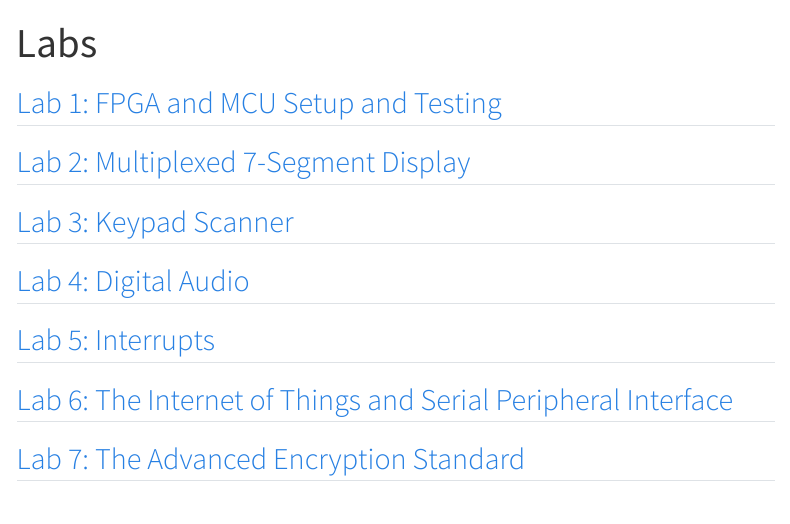
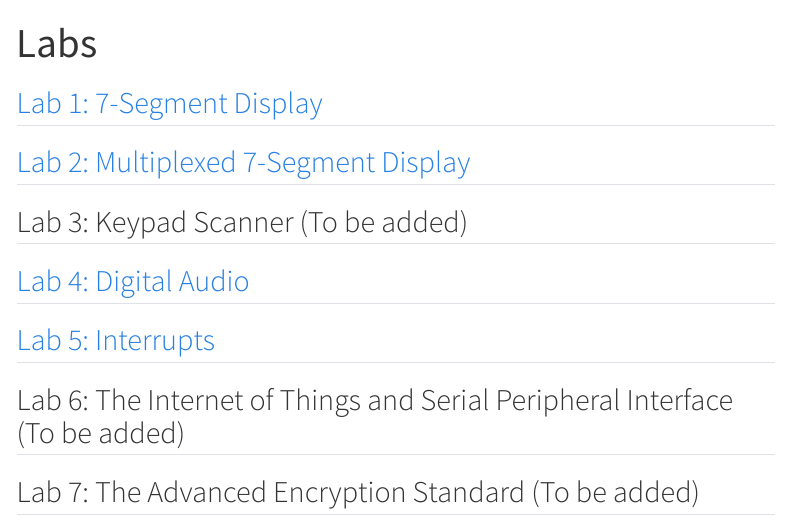
Before and after one commit to eing523/e155-portfolio, a Quarto document (labs/index.qmd): the page in a window 1100 px wide, from its top. Rendered offline with R 4.5, knitr and Pandoc in place of Quarto, with nearby package versions; menus at the side of the page are left out.

Commit message:
edited look of website

```diff
--- a/_quarto.yml
+++ b/_quarto.yml
@@ -7,12 +7,8 @@ website:
     left:
       - href: index.qmd
         text: Home
-      - href: blog.qmd
-        text: Blog
       - href: labs/index.qmd
         text: Labs
-      - href: https://hmc-e155.github.io/
-        text: Resources
 
 format:
   html:
--- a/labs/index.qmd
+++ b/labs/index.qmd
@@ -2,16 +2,16 @@
 title: "Labs"
 ---
 
-## [Lab 1: FPGA and MCU Setup and Testing](lab1/lab1.qmd)
+## [Lab 1: 7-Segment Display](lab1/lab1.qmd)
 
 ## [Lab 2: Multiplexed 7-Segment Display](lab2/lab2.qmd)
 
-## [Lab 3: Keypad Scanner](lab3/lab3.qmd)
+## Lab 3: Keypad Scanner (To be added)
 
 ## [Lab 4: Digital Audio](lab4/lab4.qmd)
 
 ## [Lab 5: Interrupts](lab5/lab5.qmd)
 
-## [Lab 6: The Internet of Things and Serial Peripheral Interface](lab6/lab6.qmd)
+## Lab 6: The Internet of Things and Serial Peripheral Interface (To be added)
 
-## [Lab 7: The Advanced Encryption Standard](lab7/lab7.qmd)
+## Lab 7: The Advanced Encryption Standard (To be added)
```
Also changed, not shown: index.qmd (+1 -1 lines), .quarto/idx/index.qmd.json, 4 other files.
